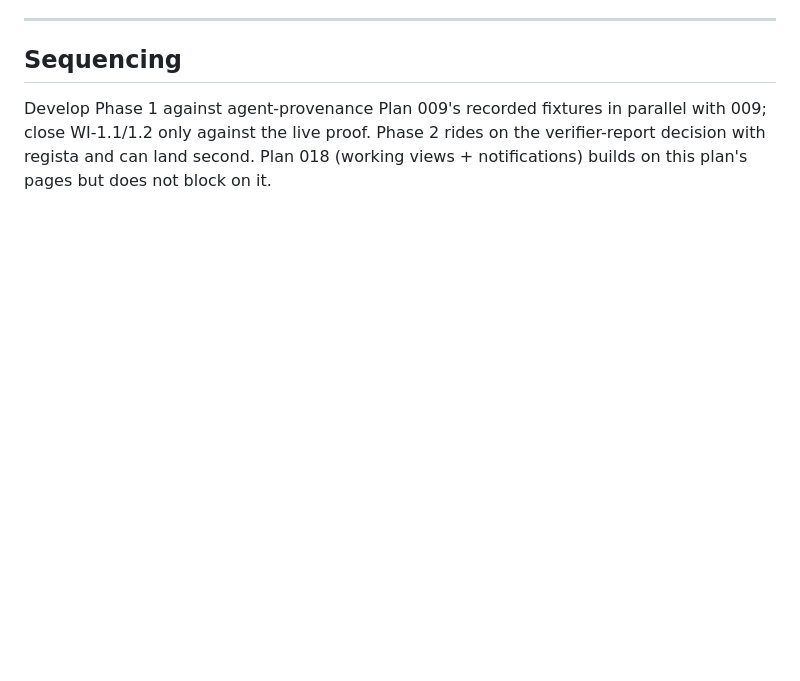
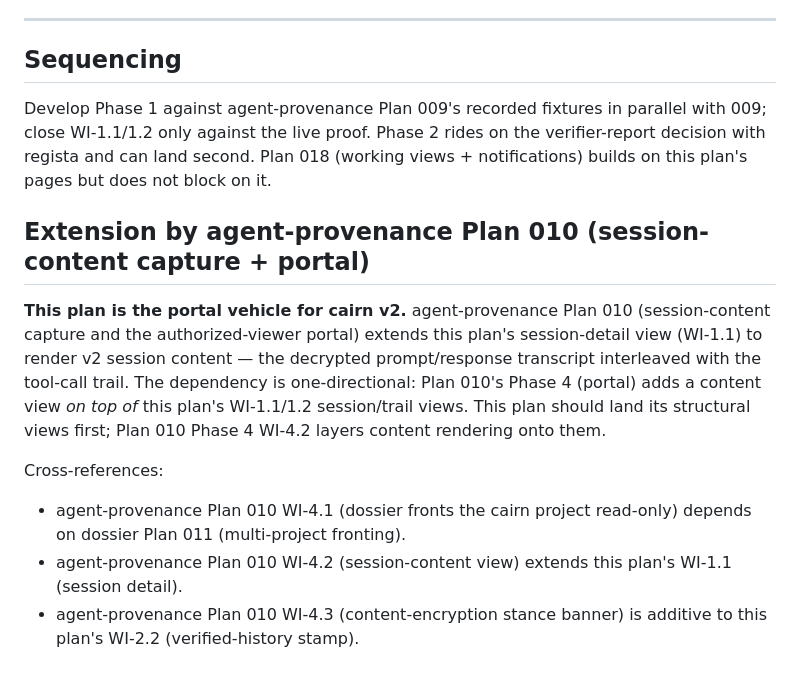
Before and after one commit to hraedon/dossier, a Markdown page: plans/017-agent-activity-window.md, the part around the change. Drawn GitHub-style; blank space fills up the shorter version.

Commit message:
docs: Plan 017 — cross-ref as portal vehicle for cairn Plan 010
agent-provenance Plan 010 (session-content capture + authorized-viewer portal)
extends this plan's session-detail view (WI-1.1) to render v2 session content.
Append the dependency wiring: 010 WI-4.1 depends on dossier Plan 011;
010 WI-4.2 extends this plan's WI-1.1; 010 WI-4.3 is additive to WI-2.2.

```diff
--- a/plans/017-agent-activity-window.md
+++ b/plans/017-agent-activity-window.md
@@ -101,3 +101,22 @@ parallel with 009; close WI-1.1/1.2 only against the live proof. Phase 2 rides
 on the verifier-report decision with regista and can land second. Plan 018
 (working views + notifications) builds on this plan's pages but does not block
 on it.
+
+## Extension by agent-provenance Plan 010 (session-content capture + portal)
+
+**This plan is the portal vehicle for cairn v2.** agent-provenance Plan 010
+(session-content capture and the authorized-viewer portal) extends this plan's
+session-detail view (WI-1.1) to render v2 session content — the decrypted
+prompt/response transcript interleaved with the tool-call trail. The
+dependency is one-directional: Plan 010's Phase 4 (portal) adds a content view
+*on top of* this plan's WI-1.1/1.2 session/trail views. This plan should land
+its structural views first; Plan 010 Phase 4 WI-4.2 layers content rendering
+onto them.
+
+Cross-references:
+- agent-provenance Plan 010 WI-4.1 (dossier fronts the cairn project
+  read-only) depends on dossier Plan 011 (multi-project fronting).
+- agent-provenance Plan 010 WI-4.2 (session-content view) extends this
+  plan's WI-1.1 (session detail).
+- agent-provenance Plan 010 WI-4.3 (content-encryption stance banner) is
+  additive to this plan's WI-2.2 (verified-history stamp).
```
